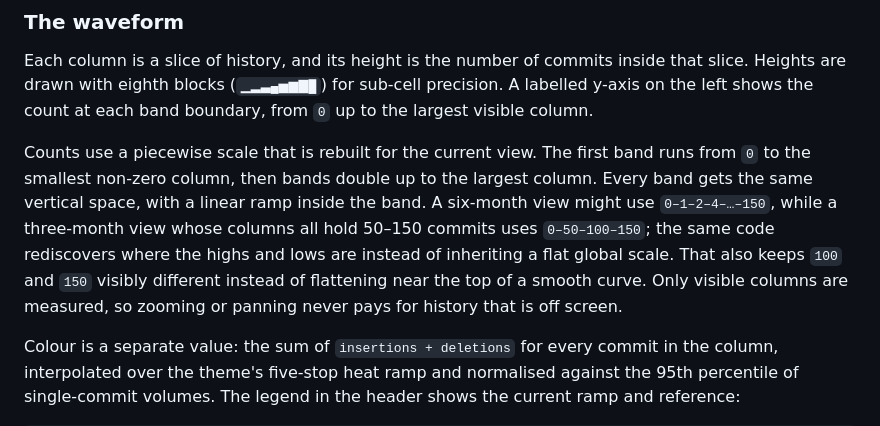
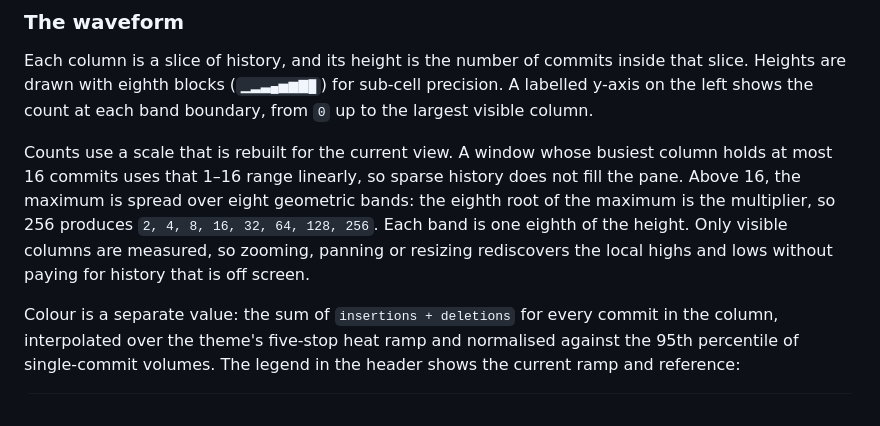
Before and after one commit to sin1111yi/gitquake, a Markdown page: README.md, the part around one of its changes. Drawn GitHub-style.

```diff
--- a/README.md
+++ b/README.md
@@ -108,14 +108,13 @@ slice. Heights are drawn with eighth blocks (`▁▂▃▄▅▆▇█`) for sub
 labelled y-axis on the left shows the count at each band boundary, from `0` up to the
 largest visible column.
 
-Counts use a piecewise scale that is rebuilt for the current view. The first band runs
-from `0` to the smallest non-zero column, then bands double up to the largest column.
-Every band gets the same vertical space, with a linear ramp inside the band. A
-six-month view might use `0–1–2–4–…–150`, while a three-month view whose columns all
-hold 50–150 commits uses `0–50–100–150`; the same code rediscovers where the highs and
-lows are instead of inheriting a flat global scale. That also keeps `100` and `150`
-visibly different instead of flattening near the top of a smooth curve. Only visible
-columns are measured, so zooming or panning never pays for history that is off screen.
+Counts use a scale that is rebuilt for the current view. A window whose busiest column
+holds at most 16 commits uses that 1–16 range linearly, so sparse history does not fill
+the pane. Above 16, the maximum is spread over eight geometric bands: the eighth root of
+the maximum is the multiplier, so 256 produces `2, 4, 8, 16, 32, 64, 128, 256`. Each
+band is one eighth of the height. Only visible columns are measured, so zooming,
+panning or resizing rediscovers the local highs and lows without paying for history that
+is off screen.
 
 Colour is a separate value: the sum of `insertions + deletions` for every commit in
 the column, interpolated over the theme's five-stop heat ramp and normalised against
```
Also changed, not shown: other parts of README.md (+13 -10 lines), asset/screenshot-detail.png, asset/screenshot-main.png, 2 other files.
